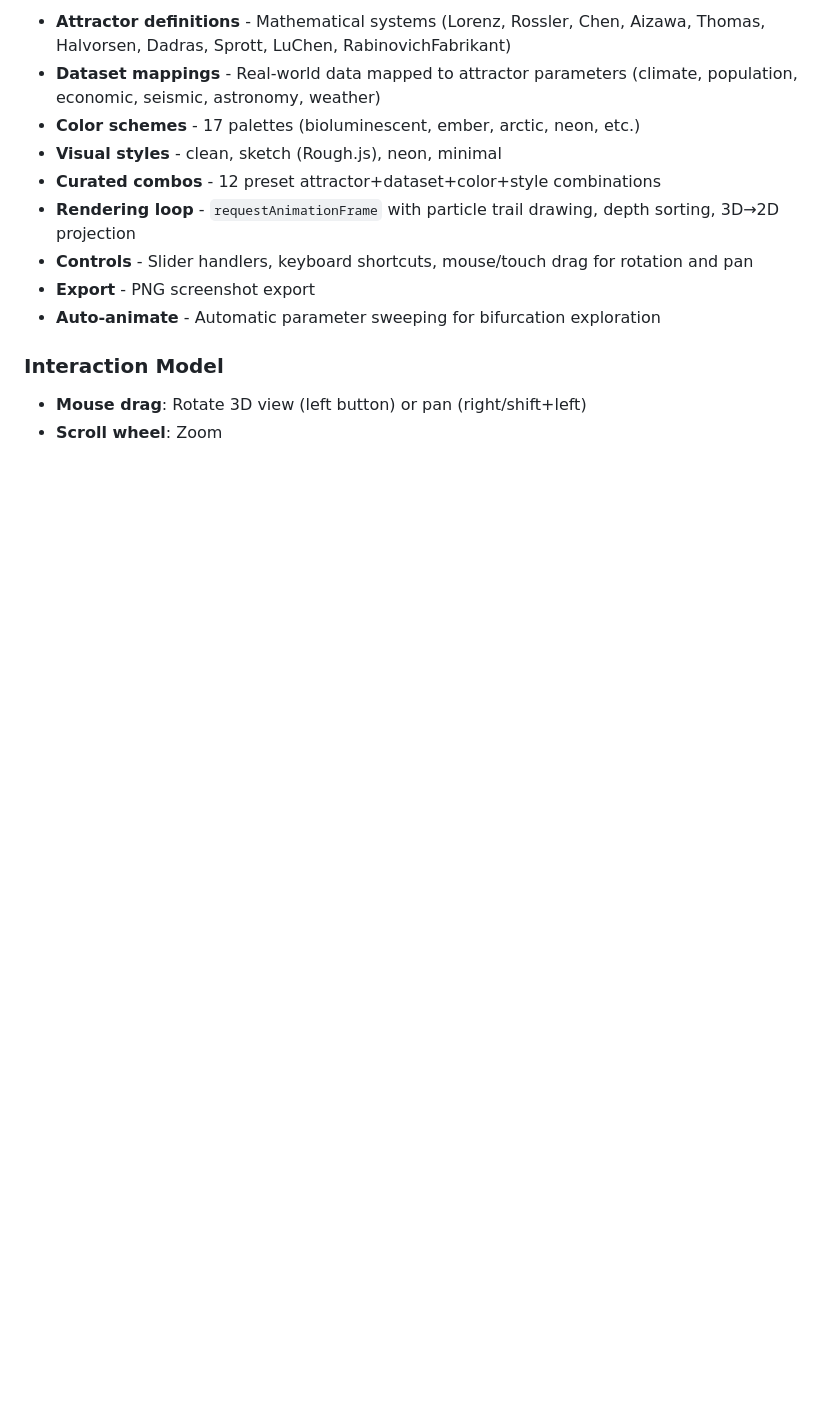
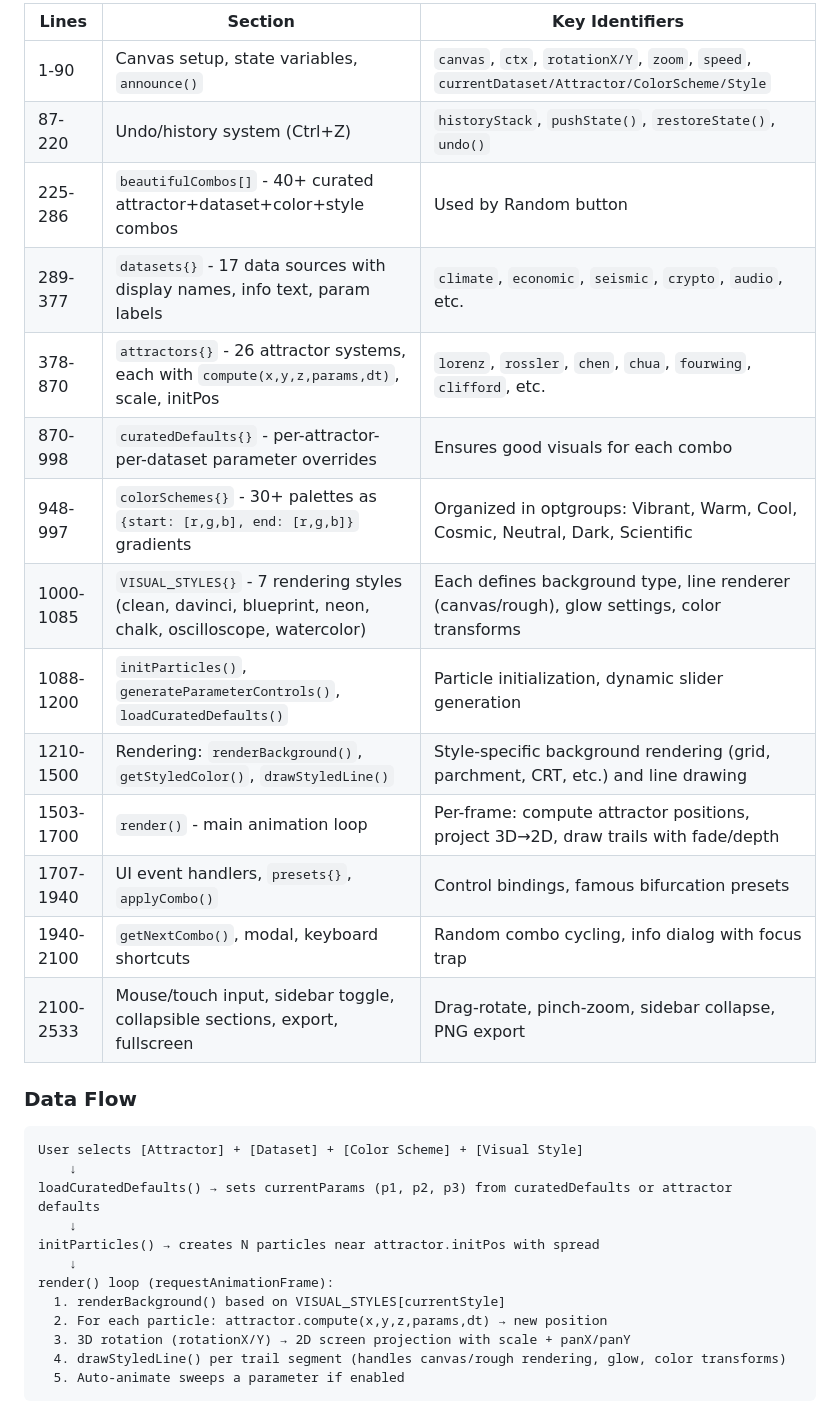
Before and after one commit to data-poems/attractive, a Markdown page: CLAUDE.md, the part around one of its changes. Rendered like a GitHub page; blank space fills up the shorter version.

````diff
--- a/CLAUDE.md
+++ b/CLAUDE.md
@@ -37,14 +37,35 @@ The file is one large IIFE. Key sections (by concept, not formal modules):
 
-- **Attractor definitions** - Mathematical systems (Lorenz, Rossler, Chen, Aizawa, Thomas, Halvorsen, Dadras, Sprott, LuChen, RabinovichFabrikant)
-- **Dataset mappings** - Real-world data mapped to attractor parameters (climate, population, economic, seismic, astronomy, weather)
-- **Color schemes** - 17 palettes (bioluminescent, ember, arctic, neon, etc.)
-- **Visual styles** - clean, sketch (Rough.js), neon, minimal
-- **Curated combos** - 12 preset attractor+dataset+color+style combinations
-- **Rendering loop** - `requestAnimationFrame` with particle trail drawing, depth sorting, 3D→2D projection
-- **Controls** - Slider handlers, keyboard shortcuts, mouse/touch drag for rotation and pan
-- **Export** - PNG screenshot export
-- **Auto-animate** - Automatic parameter sweeping for bifurcation exploration
+| Lines | Section | Key Identifiers |
+|-------|---------|-----------------|
+| 1-90 | Canvas setup, state variables, `announce()` | `canvas`, `ctx`, `rotationX/Y`, `zoom`, `speed`, `currentDataset/Attractor/ColorScheme/Style` |
+| 87-220 | Undo/history system (Ctrl+Z) | `historyStack`, `pushState()`, `restoreState()`, `undo()` |
+| 225-286 | `beautifulCombos[]` - 40+ curated attractor+dataset+color+style combos | Used by Random button |
+| 289-377 | `datasets{}` - 17 data sources with display names, info text, param labels | `climate`, `economic`, `seismic`, `crypto`, `audio`, etc. |
+| 378-870 | `attractors{}` - 26 attractor systems, each with `compute(x,y,z,params,dt)`, scale, initPos | `lorenz`, `rossler`, `chen`, `chua`, `fourwing`, `clifford`, etc. |
+| 870-998 | `curatedDefaults{}` - per-attractor-per-dataset parameter overrides | Ensures good visuals for each combo |
+| 948-997 | `colorSchemes{}` - 30+ palettes as `{start: [r,g,b], end: [r,g,b]}` gradients | Organized in optgroups: Vibrant, Warm, Cool, Cosmic, Neutral, Dark, Scientific |
+| 1000-1085 | `VISUAL_STYLES{}` - 7 rendering styles (clean, davinci, blueprint, neon, chalk, oscilloscope, watercolor) | Each defines background type, line renderer (canvas/rough), glow settings, color transforms |
+| 1088-1200 | `initParticles()`, `generateParameterControls()`, `loadCuratedDefaults()` | Particle initialization, dynamic slider generation |
+| 1210-1500 | Rendering: `renderBackground()`, `getStyledColor()`, `drawStyledLine()` | Style-specific background rendering (grid, parchment, CRT, etc.) and line drawing |
+| 1503-1700 | `render()` - main animation loop | Per-frame: compute attractor positions, project 3D→2D, draw trails with fade/depth |
+| 1707-1940 | UI event handlers, `presets{}`, `applyCombo()` | Control bindings, famous bifurcation presets |
+| 1940-2100 | `getNextCombo()`, modal, keyboard shortcuts | Random combo cycling, info dialog with focus trap |
+| 2100-2533 | Mouse/touch input, sidebar toggle, collapsible sections, export, fullscreen | Drag-rotate, pinch-zoom, sidebar collapse, PNG export |
 
-### Interaction Model
+### Data Flow
 
-- **Mouse drag**: Rotate 3D view (left button) or pan (right/shift+left)
+```
+User selects [Attractor] + [Dataset] + [Color Scheme] + [Visual Style]
+    ↓
+loadCuratedDefaults() → sets currentParams (p1, p2, p3) from curatedDefaults or attractor defaults
+    ↓
+initParticles() → creates N particles near attractor.initPos with spread
+    ↓
+render() loop (requestAnimationFrame):
+  1. renderBackground() based on VISUAL_STYLES[currentStyle]
+  2. For each particle: attractor.compute(x,y,z,params,dt) → new position
+  3. 3D rotation (rotationX/Y) → 2D screen projection with scale + panX/panY
+  4. drawStyledLine() per trail segment (handles canvas/rough rendering, glow, color transforms)
+  5. Auto-animate sweeps a parameter if enabled
+```
+
````
Also changed, not shown: other parts of CLAUDE.md (+63 -31 lines).
